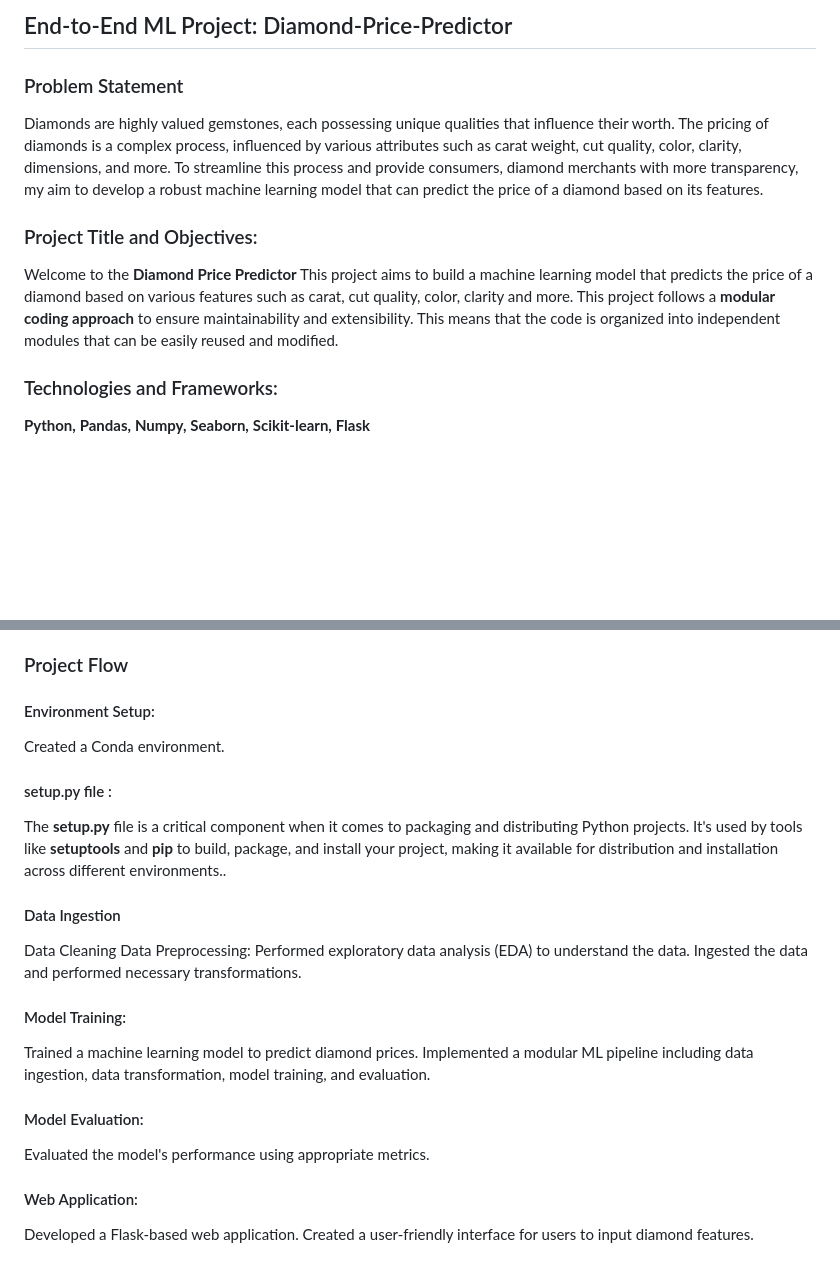
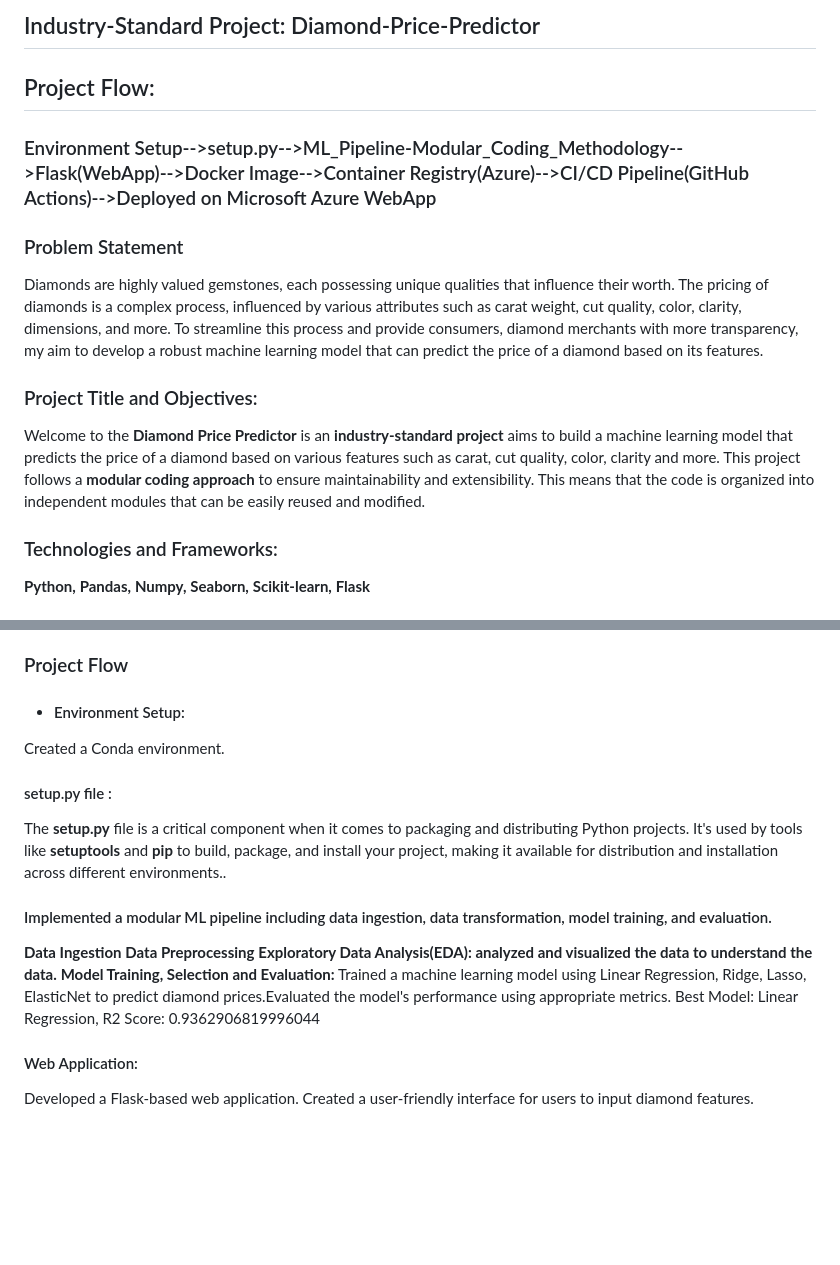
Before and after one commit to ai-Rajneesh/Diamond-Price-Predictor, a Markdown page: README.md, 2 parts joined by grey strips. GitHub-like rendering; blank space fills up the shorter version.

```diff
--- a/README.md
+++ b/README.md
@@ -1,4 +1,8 @@
-## End-to-End ML Project: Diamond-Price-Predictor
+## Industry-Standard Project: Diamond-Price-Predictor
+
+## Project Flow:
+### Environment Setup-->setup.py-->ML_Pipeline-Modular_Coding_Methodology-->Flask(WebApp)-->Docker Image-->Container Registry(Azure)-->CI/CD Pipeline(GitHub Actions)-->Deployed on Microsoft Azure WebApp
+
 
 ### Problem Statement
 
@@ -7,7 +11,7 @@ To streamline this process and provide consumers, diamond merchants with more tr
 
 ### Project Title and Objectives:
 
-Welcome to the **Diamond Price Predictor** This project aims to build a machine learning model that predicts the price of a diamond based on various features such as carat, cut quality, color, clarity and more. This project follows a **modular coding approach** to ensure maintainability and extensibility. This means that the code is organized into independent modules that can be easily reused and modified.
+Welcome to the **Diamond Price Predictor** is an **industry-standard project** aims to build a machine learning model that predicts the price of a diamond based on various features such as carat, cut quality, color, clarity and more. This project follows a **modular coding approach** to ensure maintainability and extensibility. This means that the code is organized into independent modules that can be easily reused and modified.
 
 ### Technologies and Frameworks:
 **Python,** **Pandas,** **Numpy,** **Seaborn,**  **Scikit-learn,** **Flask**
@@ -22,23 +26,18 @@ By leveraging these technologies, frameworks and tools effectively, we ensure ef
 
 ### Project Flow
 
-#### Environment Setup:
+* #### Environment Setup:
 Created a Conda environment.
 #### setup.py file :
 
 The **setup.py** file is a critical component when it comes to packaging and distributing Python projects. It's used by tools like **setuptools** and **pip** to build, package, and install your project, making it available for distribution and installation across different environments..
 
-#### Data Ingestion
-Data Cleaning Data Preprocessing:
-Performed exploratory data analysis (EDA) to understand the data.
-Ingested the data and performed necessary transformations.
+#### Implemented a modular ML pipeline including data ingestion, data transformation, model training, and evaluation.
 
-#### Model Training:
-Trained a machine learning model to predict diamond prices.
-Implemented a modular ML pipeline including data ingestion, data transformation, model training, and evaluation.
-
-#### Model Evaluation:
-Evaluated the model's performance using appropriate metrics.
+**Data Ingestion**
+**Data Preprocessing**
+**Exploratory Data Analysis(EDA): analyzed and visualized the data to understand the data.**
+**Model Training, Selection and Evaluation:** Trained a machine learning model using Linear Regression, Ridge, Lasso, ElasticNet to predict diamond prices.Evaluated the model's performance using appropriate metrics. Best Model: Linear Regression, R2 Score: 0.9362906819996044
 
 #### Web Application:
 Developed a Flask-based web application.
```
